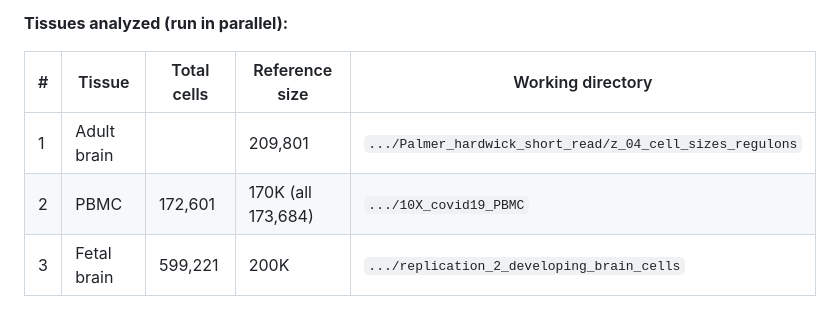
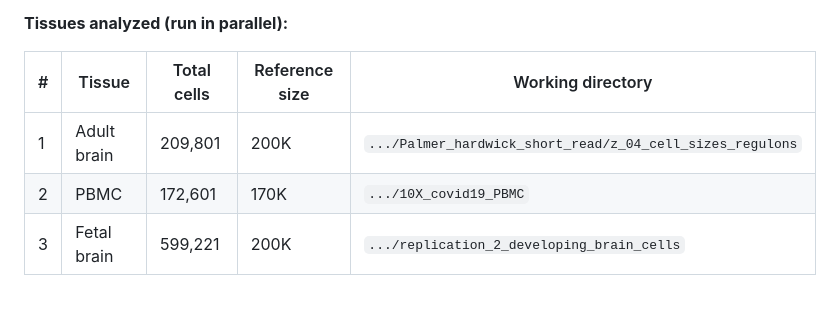
Before and after one commit to mayunlong89/scRBP_reproduce, a Markdown page: Figures/Supplementary_Figure_5A-C.md, the part around the change. Rendered like a GitHub page.

```diff
--- a/Figures/Supplementary_Figure_5A-C.md
+++ b/Figures/Supplementary_Figure_5A-C.md
@@ -8,8 +8,8 @@ This pipeline evaluates how cell population size affects the stability and repro
 
 | # | Tissue | Total cells | Reference size | Working directory |
 |---|--------|-------------|----------------|-------------------|
-| 1 | Adult brain |  | 209,801 | `.../Palmer_hardwick_short_read/z_04_cell_sizes_regulons` |
-| 2 | PBMC | 172,601 | 170K (all 173,684) | `.../10X_covid19_PBMC` |
+| 1 | Adult brain | 209,801 | 200K | `.../Palmer_hardwick_short_read/z_04_cell_sizes_regulons` |
+| 2 | PBMC | 172,601 | 170K | `.../10X_covid19_PBMC` |
 | 3 | Fetal brain | 599,221 | 200K | `.../replication_2_developing_brain_cells` |
 
 **Experimental design:**
```
